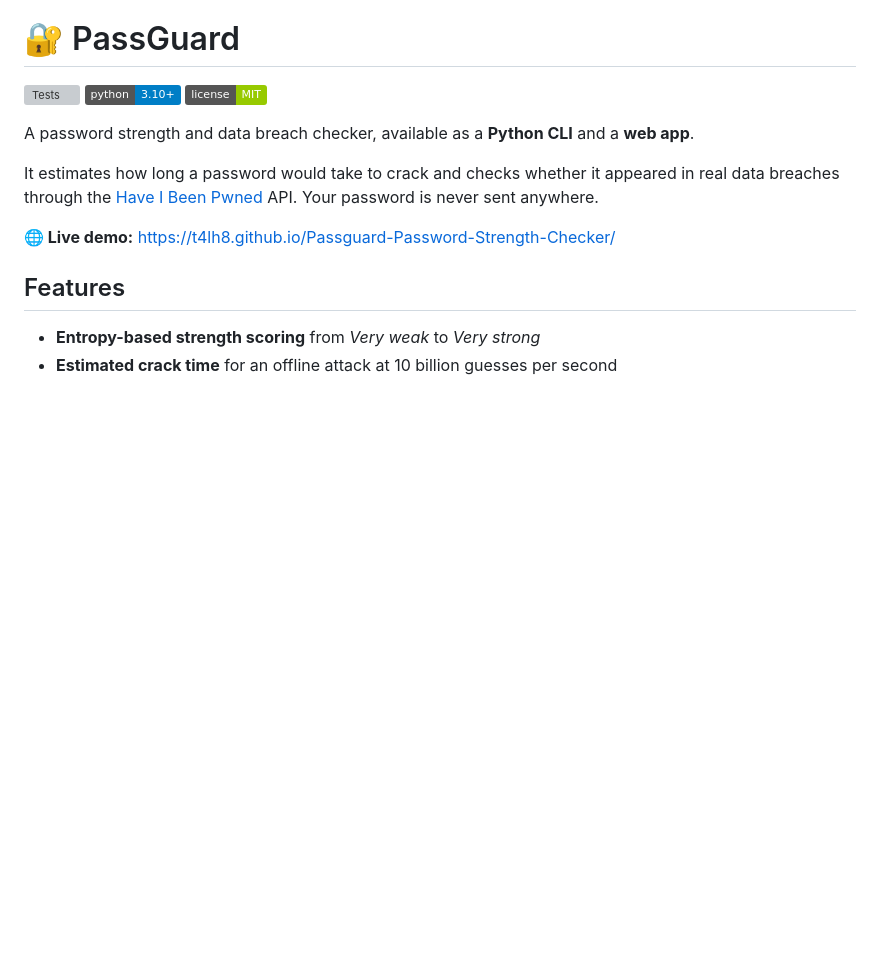
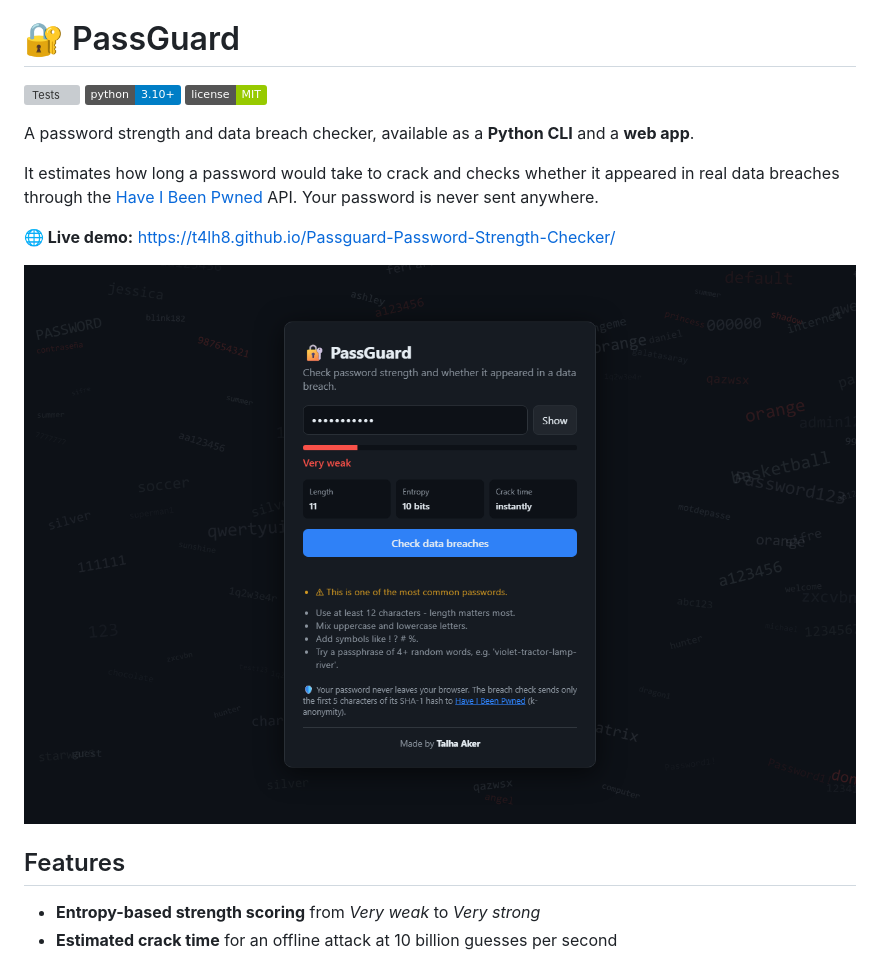
Before and after one commit to t4lh8/Passguard-Password-Strength-Checker, a Markdown page: README.md, the part around the change. GitHub-like rendering; pictures changed too: assets/screenshot.png (added); badges without logos; blank space fills up the shorter version; grey boxes are pictures that could not be loaded.

Commit message:
Add web app screenshot to README

```diff
--- a/README.md
+++ b/README.md
@@ -11,6 +11,8 @@ data breaches through the [Have I Been Pwned](https://haveibeenpwned.com/Passwor
 Your password is never sent anywhere.
 
 **🌐 Live demo:** https://t4lh8.github.io/Passguard-Password-Strength-Checker/
+
+![PassGuard web app screenshot](assets/screenshot.png)
 
 ## Features
 
```
